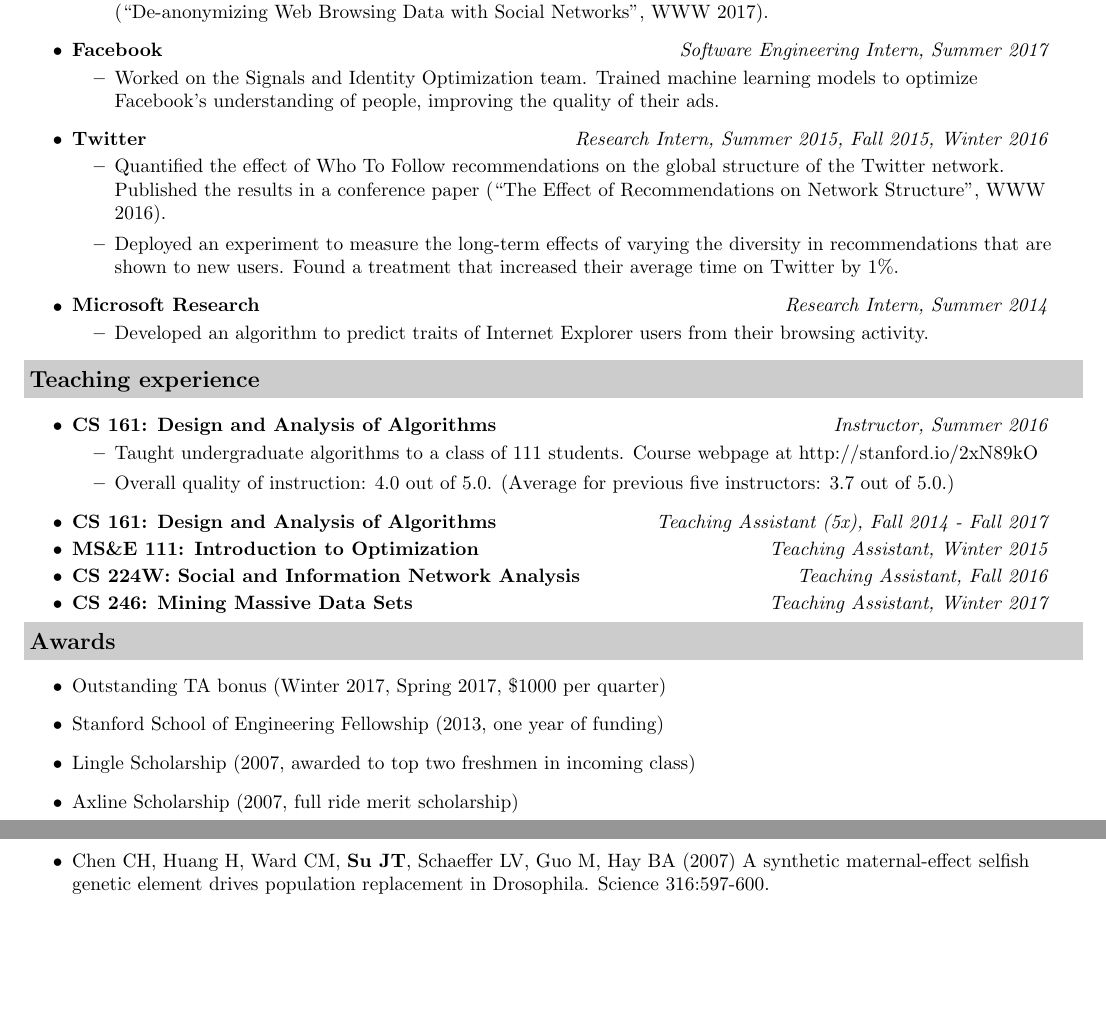
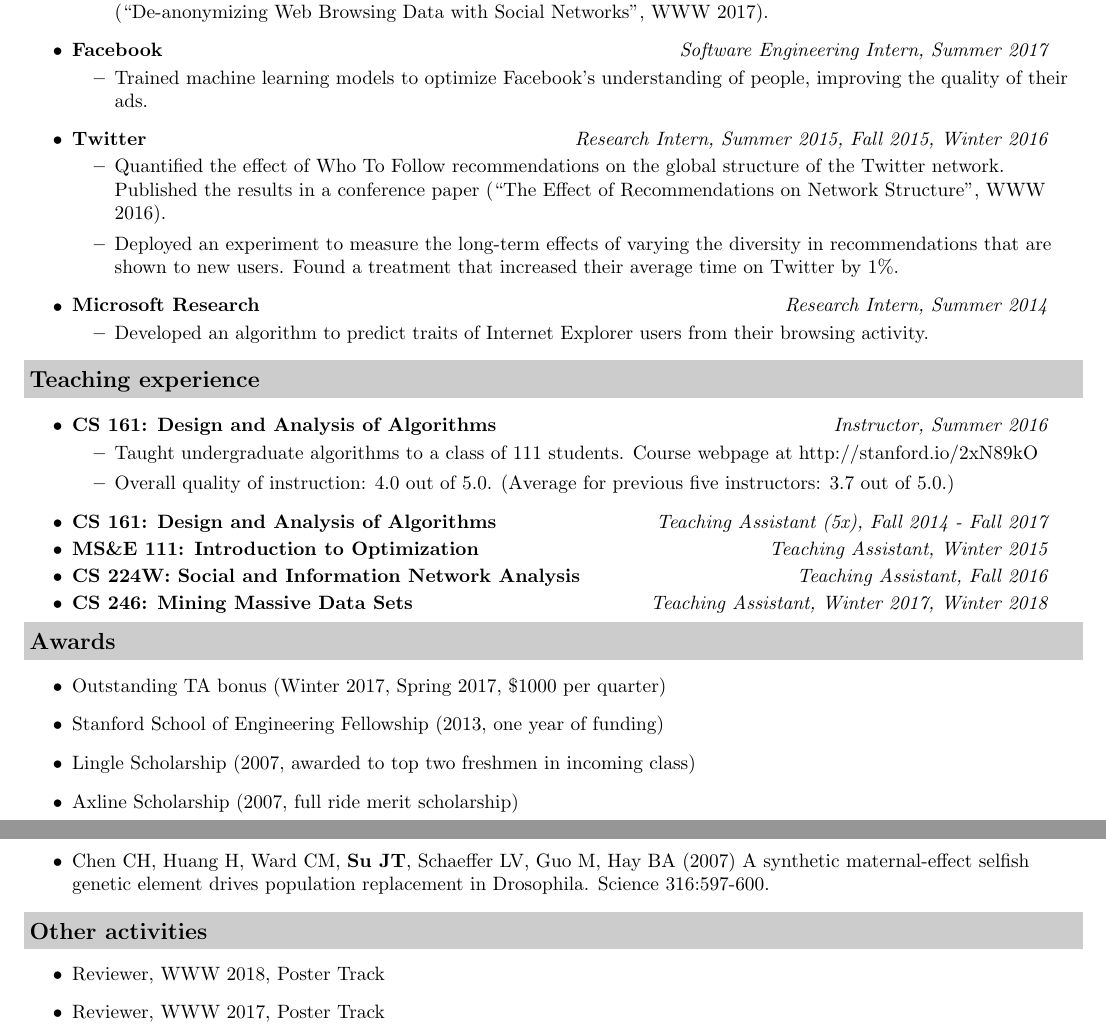
Before and after one commit to jessicatysu/resume, a LaTeX CV (src/resume.tex): two parts of pages 1 and 2 of 2, joined at a grey line, cut so that both start at the same text, the shorter picture padded with empty space. Compiled offline with pdfLaTeX.

Commit message:
updated resume

```diff
--- a/src/resume.tex
+++ b/src/resume.tex
@@ -76,7 +76,7 @@
 \item
 	\ressubheading{Facebook}{Seattle, WA}{Software Engineering Intern}{Software Engineering Intern, Summer 2017}
 	\begin{itemize}
-	\item Worked on the Signals and Identity Optimization team. Trained machine learning models to optimize Facebook's understanding of people, improving the quality of their ads.
+	\item Trained machine learning models to optimize Facebook's understanding of people, improving the quality of their ads.
 	\end{itemize}
 \item
 	\ressubheading{Twitter}{San Francisco, CA}{Research Intern}{Research Intern, Summer 2015, Fall 2015, Winter 2016}
@@ -140,7 +140,7 @@
 \item
 	\ressubheading{CS 224W: Social and Information Network Analysis}{Stanford, CA}{Teaching Assistant}{Teaching Assistant, Fall 2016}
 \item
-	\ressubheading{CS 246: Mining Massive Data Sets}{Stanford, CA}{Teaching Assistant}{Teaching Assistant, Winter 2017}
+	\ressubheading{CS 246: Mining Massive Data Sets}{Stanford, CA}{Teaching Assistant}{Teaching Assistant, Winter 2017, Winter 2018}
 \end{itemize}
 
 \resheading{Awards}
@@ -166,4 +166,10 @@
 %	\item Liebovitch L, Peluso P, \textbf{Su J}, Gottman J. 2010. Mathematical Model of Psychotherapy - A New Approach to Understanding the Therapeutic Relationship. Association for Psychological Science, May 29, 2010, Boston MA.
 \end{itemize}
 
+\resheading{Other activities}
+\begin{itemize}
+\item Reviewer, WWW 2018, Poster Track
+\item Reviewer, WWW 2017, Poster Track
+\end{itemize}
+
 \end{document}
```
Also changed, not shown: pdf/resume.pdf.
